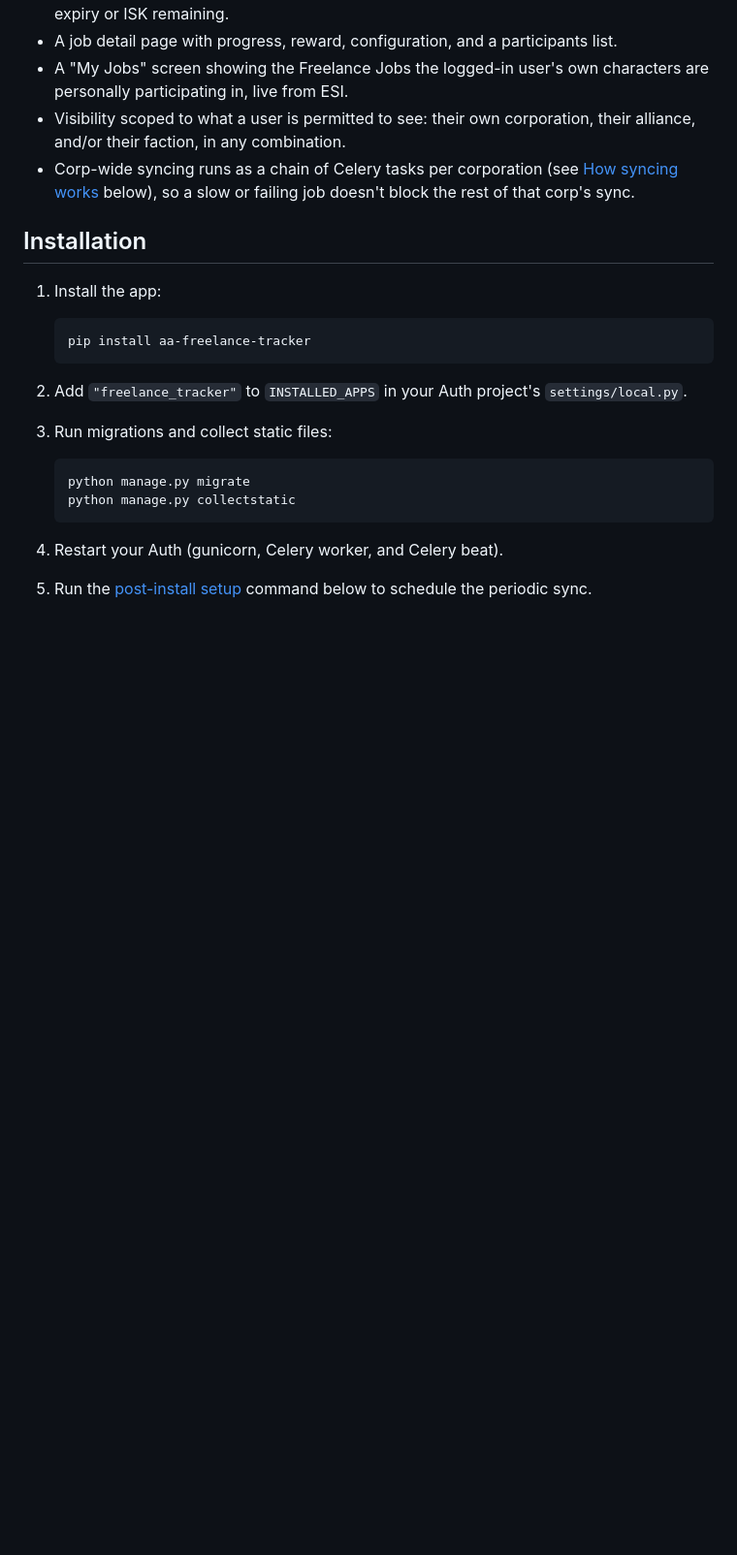
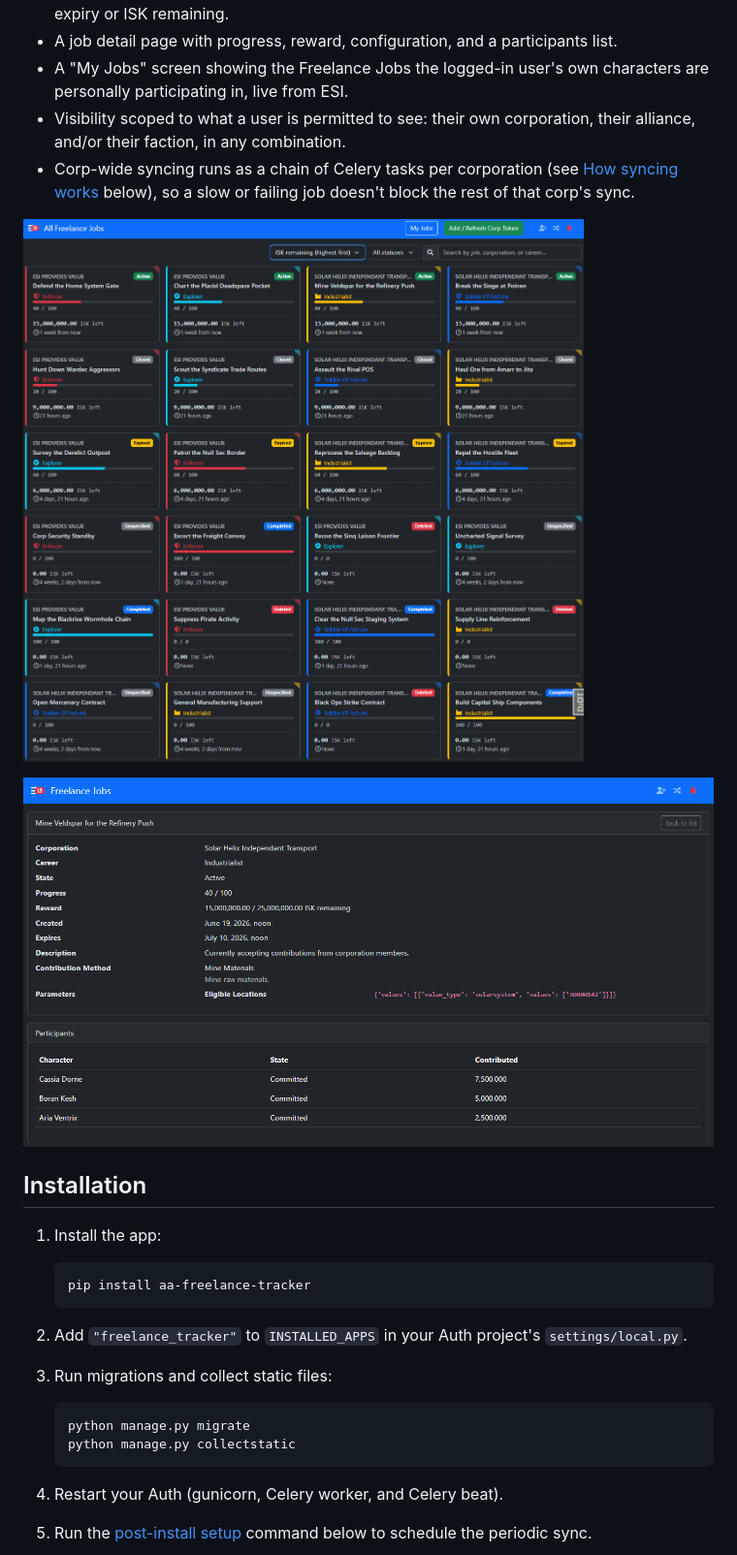
Before and after one commit to Solar-Helix-Independent-Transport/aa-freelance-tracker, a Markdown page: README.md, the part around the change. Shown at 97% size. GitHub-like rendering; pictures changed too: imgs/details.png (added), imgs/list.png (added); blank space fills up the shorter version.

Commit message:
imgs

```diff
--- a/README.md
+++ b/README.md
@@ -16,6 +16,10 @@ corporation "Freelance Jobs" from the EVE Online ESI.
 - Corp-wide syncing runs as a chain of Celery tasks per corporation (see
   [How syncing works](#how-syncing-works) below), so a slow or failing job
   doesn't block the rest of that corp's sync.
+
+![Job board with status filter, sorting, and search](imgs/list.png)
+
+![Job detail page with progress, reward, configuration, and participants](imgs/details.png)
 
 ## Installation
 
```
